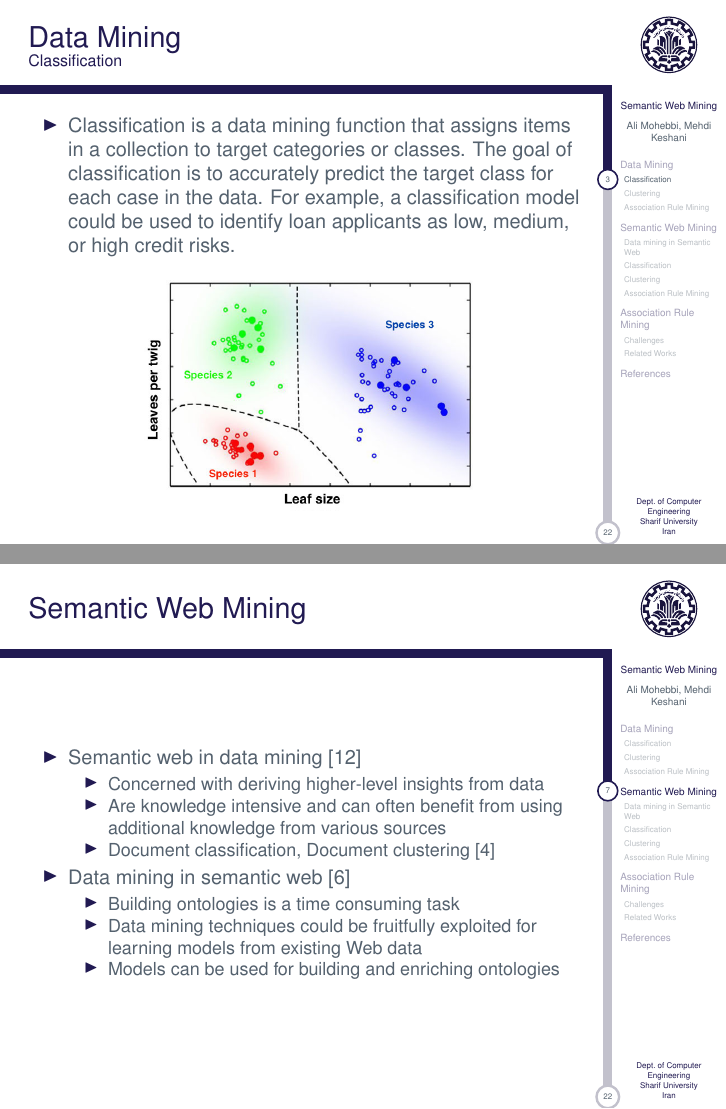
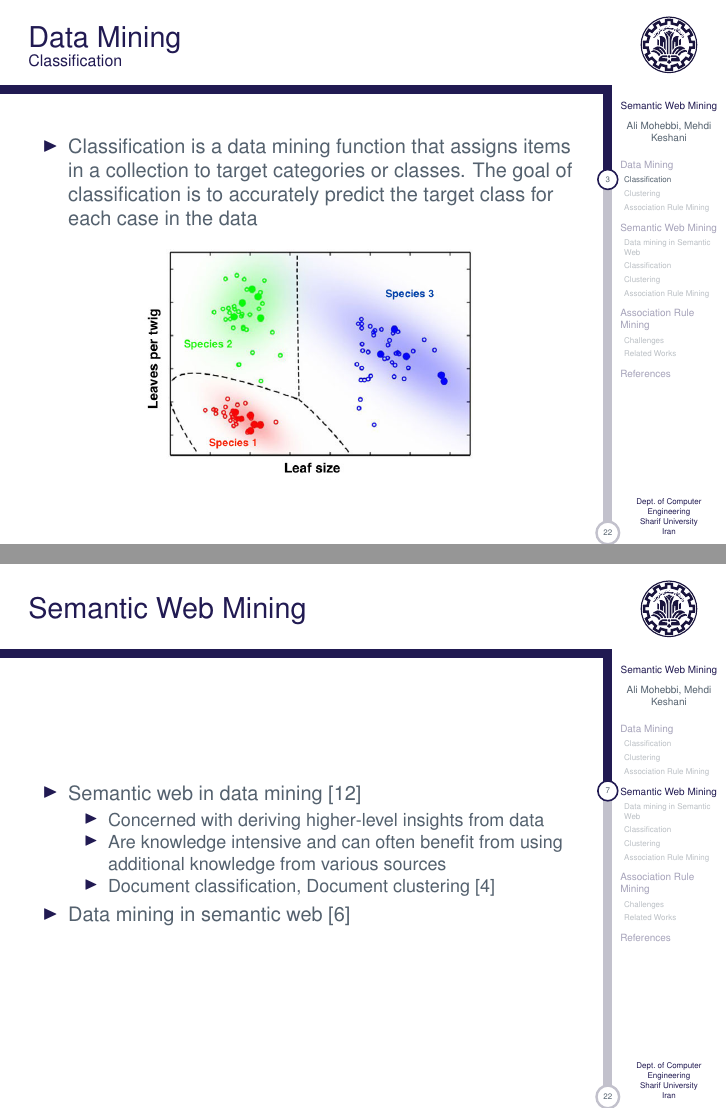
Before and after one commit to alimohebbi/Semantic-Web-Mining, LaTeX slides (aalborgtheme.tex): pages 4 and 8 of 24, joined at a grey line. Compiled offline with pdfLaTeX.

Commit message:
last one

```diff
--- a/aalborgtheme.tex
+++ b/aalborgtheme.tex
@@ -123,7 +123,7 @@ insight from data  \cite{han2011data}.
 \subsection{Classification}
 \begin{frame}{Data Mining}{Classification}
 \begin{itemize}
-\item Classification is a data mining function that assigns items in a collection to target categories or classes. The goal of classification is to accurately predict the target class for each case in the data. For example, a classification model could be used to identify loan applicants as low, medium, or high credit risks.
+\item Classification is a data mining function that assigns items in a collection to target categories or classes. The goal of classification is to accurately predict the target class for each case in the data
 
 
 \end{itemize}
@@ -194,11 +194,7 @@ simplicity.
 		\item Document classification, Document clustering \cite{berendt2004roadmap}
 	\end{itemize}
 	\item Data mining in semantic web \cite{d2010inductive}
-	\begin{itemize}
-		\item Building ontologies is a time consuming task
-		\item Data mining techniques could be fruitfully exploited for learning models from existing Web data
-		\item Models can be used for building and enriching ontologies
-	\end{itemize}
+
 \end{itemize}
 \end{frame}
 
```
Also changed, not shown: aalborgtheme.tex (9 more changed lines).
